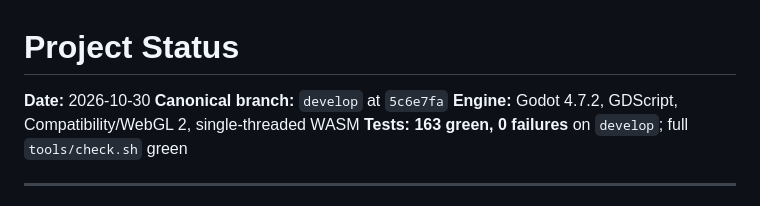
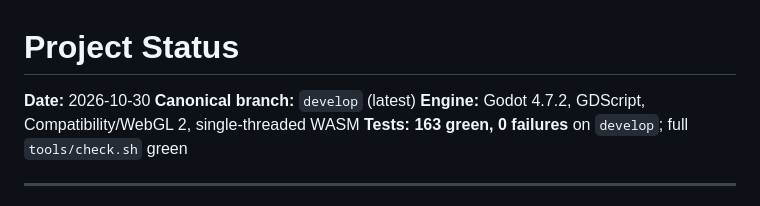
Before and after one commit to amirrezaalavi/ballofduty, a Markdown page: docs/STATUS.md, the part around the change. GitHub-like rendering.

Commit message:
Docs: status points at latest develop

```diff
--- a/docs/STATUS.md
+++ b/docs/STATUS.md
@@ -1,7 +1,7 @@
 # Project Status
 
 **Date:** 2026-10-30
-**Canonical branch:** `develop` at `5c6e7fa`
+**Canonical branch:** `develop` (latest)
 **Engine:** Godot 4.7.2, GDScript, Compatibility/WebGL 2, single-threaded WASM
 **Tests:** **163 green, 0 failures** on `develop`; full `tools/check.sh` green
 
```
